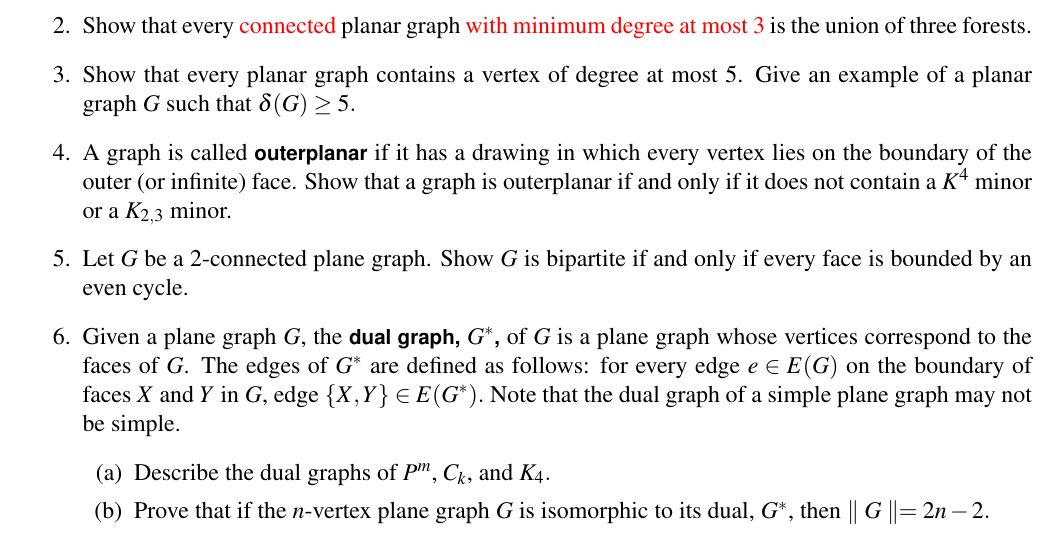
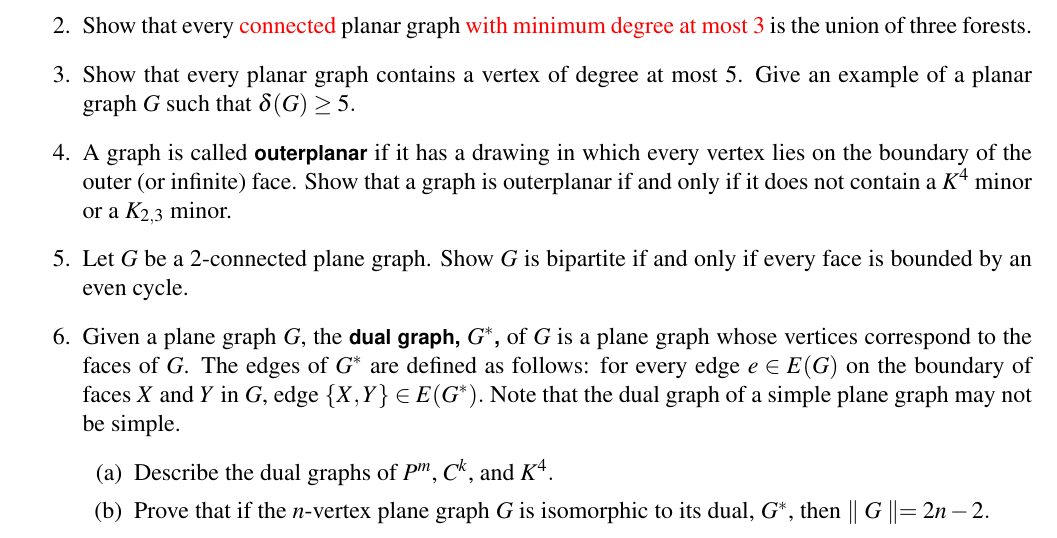
Before and after one commit to jrfaudree/GradGT, a LaTeX problem sheet (assets/homework/M663f23_hw6.tex): part of the page, cut so that both start at the same text. Compiled offline with pdfLaTeX.

Commit message:
Add files via upload

```diff
--- a/assets/homework/M663f23_hw6.tex
+++ b/assets/homework/M663f23_hw6.tex
@@ -63,7 +63,7 @@
 	\item Let $G$ be a 2-connected plane graph. Show $G$ is bipartite if and only if every face is bounded by an even cycle.
 	\item Given a plane graph $G$, the \emph{dual graph, $G^*$,} of $G$ is a plane graph whose vertices correspond to the faces of $G$. The edges of $G^*$ are defined as follows: for every edge $e \in E(G)$ on the boundary of faces $X$ and $Y$ in $G$, edge $\{X,Y\} \in E(G^*).$ Note that the dual graph of a simple plane graph may not be simple.
 	\begin{enumerate}
-	\item Describe the dual graphs of $P^m$, $C_k$, and $K_4.$
+	\item Describe the dual graphs of $P^m$, $C^k$, and $K^4.$
 	\item Prove that if the $n$-vertex plane graph $G$ is isomorphic to its dual, $G^*$, then $\parallel G \parallel = 2n-2.$
 	\end{enumerate}
 \end{enumerate}
```
Also changed, not shown: assets/homework/M663f23_hw6.pdf.
